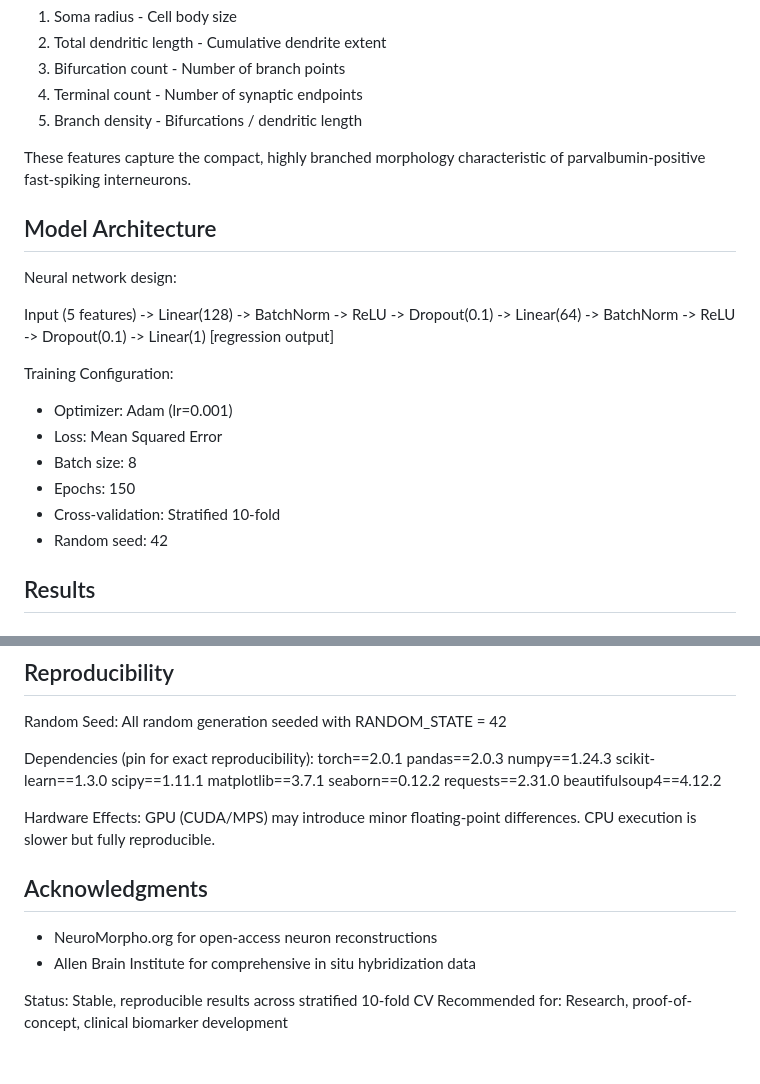
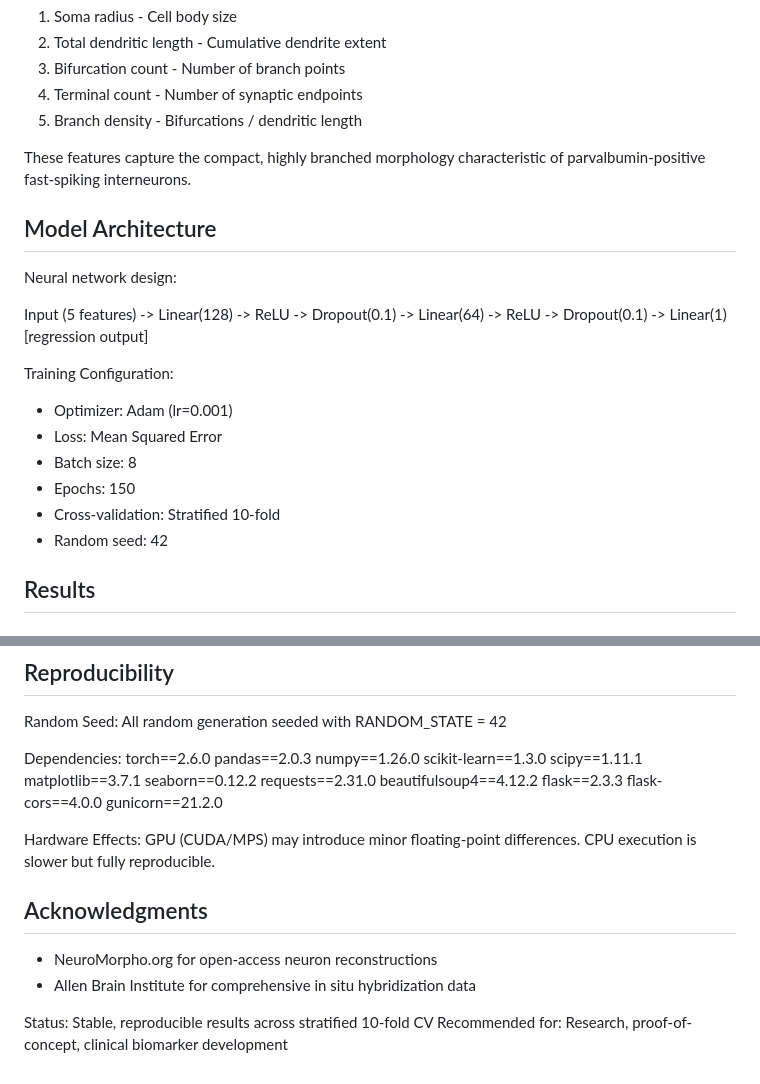
Before and after one commit to SSN235/Neuron-Gene-Expression-Prediction, a Markdown page: README.md, 2 parts joined by grey strips. GitHub-like rendering.

```diff
--- a/README.md
+++ b/README.md
@@ -52,14 +52,13 @@ Five features extracted from each neuron's 3D reconstruction:
 
 These features capture the compact, highly branched morphology characteristic of parvalbumin-positive fast-spiking interneurons.
 
-
 ## Model Architecture
 
 Neural network design:
 
   Input (5 features)
-    -> Linear(128) -> BatchNorm -> ReLU -> Dropout(0.1)
-    -> Linear(64) -> BatchNorm -> ReLU -> Dropout(0.1)
+    -> Linear(128) -> ReLU -> Dropout(0.1)
+    -> Linear(64) -> ReLU -> Dropout(0.1)
     -> Linear(1) [regression output]
 
 Training Configuration:
@@ -69,8 +68,6 @@ Training Configuration:
   - Epochs: 150
   - Cross-validation: Stratified 10-fold
   - Random seed: 42
-
-
 
 ## Results
 
@@ -180,16 +173,19 @@ Long-term:
 
 Random Seed: All random generation seeded with RANDOM_STATE = 42
 
-Dependencies (pin for exact reproducibility):
-  torch==2.0.1
+Dependencies:
+  torch==2.6.0
   pandas==2.0.3
-  numpy==1.24.3
+  numpy==1.26.0
   scikit-learn==1.3.0
   scipy==1.11.1
   matplotlib==3.7.1
   seaborn==0.12.2
   requests==2.31.0
   beautifulsoup4==4.12.2
+  flask==2.3.3
+  flask-cors==4.0.0
+  gunicorn==21.2.0
 
 Hardware Effects: GPU (CUDA/MPS) may introduce minor floating-point differences. CPU execution is slower but fully reproducible.
 
@@ -198,7 +194,5 @@ Hardware Effects: GPU (CUDA/MPS) may introduce minor floating-point differences.
 - NeuroMorpho.org for open-access neuron reconstructions
 - Allen Brain Institute for comprehensive in situ hybridization data
 
-
-
 Status: Stable, reproducible results across stratified 10-fold CV
 Recommended for: Research, proof-of-concept, clinical biomarker development
```
Also changed, not shown: other parts of README.md (+20 -24 lines).
